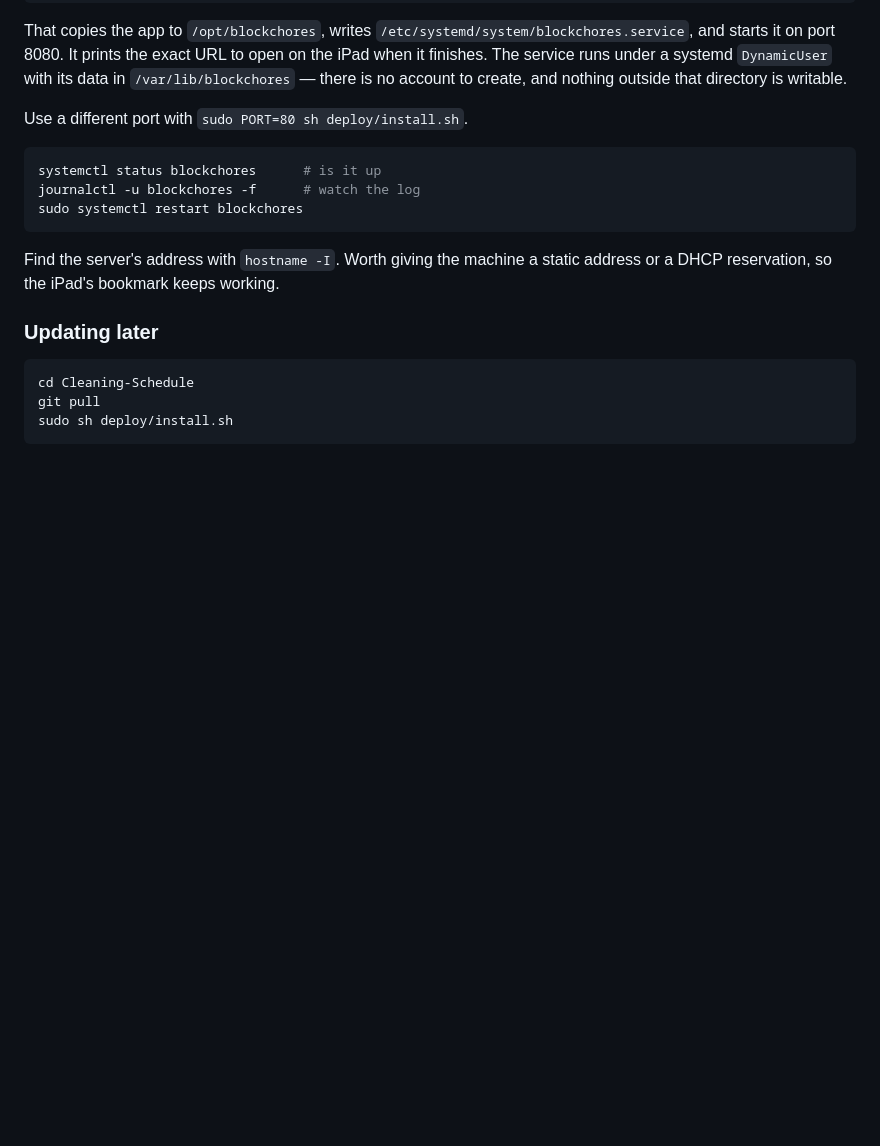
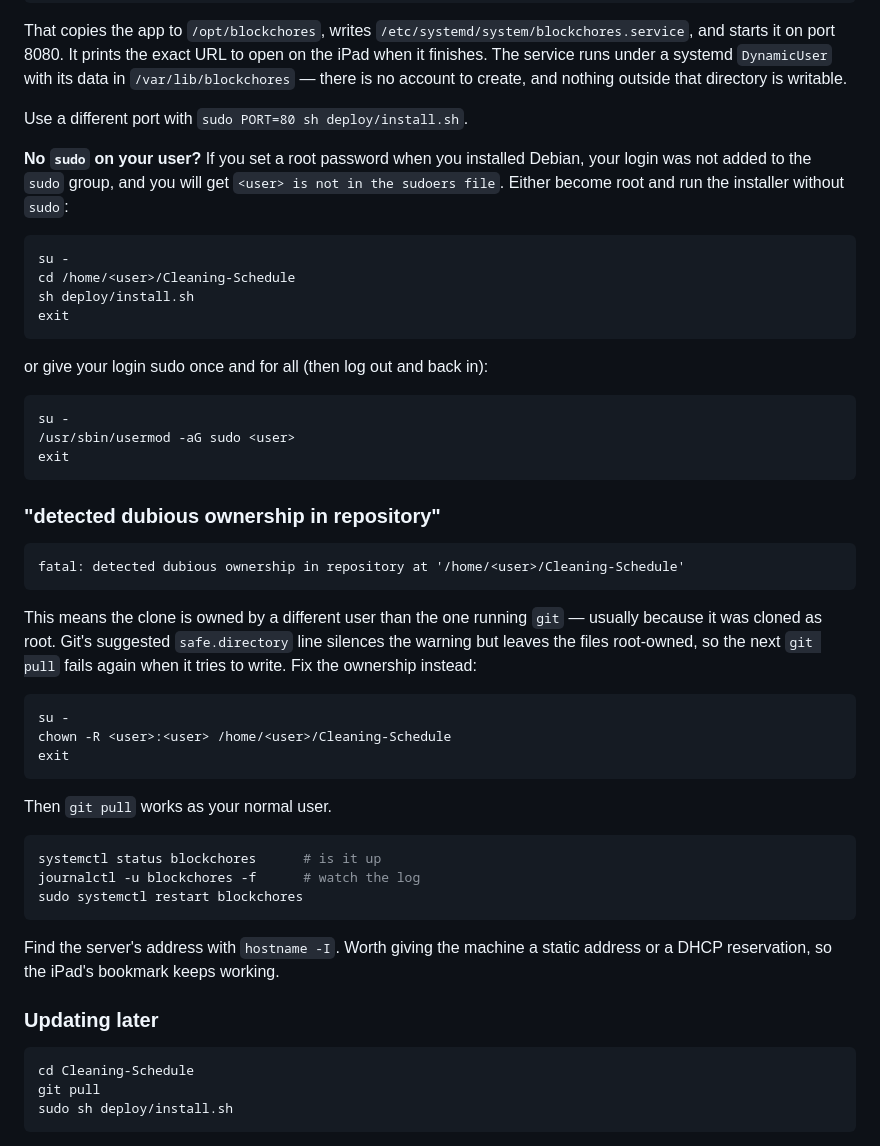
Before and after one commit to brandonbrower01-blip/Cleaning-Schedule, a Markdown page: README.md, the part around the change. Drawn GitHub-style; blank space fills up the shorter version.

Commit message:
Document the no-sudo and dubious-ownership cases
Debian does not add the first user to the sudo group when a root password
is set during installation, which is the default path, so `sudo sh
deploy/install.sh` fails with "not in the sudoers file" on a stock box.
Document running the installer as root instead, and how to grant sudo.

Also document the "detected dubious ownership" error from a repository
cloned as root, and note that git's own suggested safe.directory line only
hides it: the files stay root-owned, so the next pull fails on the write.
Fixing the ownership is the actual repair.

Co-Authored-By: Claude Opus 5 <noreply@anthropic.com>
Claude-Session: https://claude.ai/code/session_01WkTGRgis6LXzw2RfnPiPZD

````diff
--- a/README.md
+++ b/README.md
@@ -74,6 +74,45 @@ under a systemd `DynamicUser` with its data in `/var/lib/blockchores` — there
 is no account to create, and nothing outside that directory is writable.
 
 Use a different port with `sudo PORT=80 sh deploy/install.sh`.
+
+**No `sudo` on your user?** If you set a root password when you installed
+Debian, your login was not added to the `sudo` group, and you will get
+`<user> is not in the sudoers file`. Either become root and run the installer
+without `sudo`:
+
+```sh
+su -
+cd /home/<user>/Cleaning-Schedule
+sh deploy/install.sh
+exit
+```
+
+or give your login sudo once and for all (then log out and back in):
+
+```sh
+su -
+/usr/sbin/usermod -aG sudo <user>
+exit
+```
+
+### "detected dubious ownership in repository"
+
+```
+fatal: detected dubious ownership in repository at '/home/<user>/Cleaning-Schedule'
+```
+
+This means the clone is owned by a different user than the one running `git` —
+usually because it was cloned as root. Git's suggested `safe.directory` line
+silences the warning but leaves the files root-owned, so the next `git pull`
+fails again when it tries to write. Fix the ownership instead:
+
+```sh
+su -
+chown -R <user>:<user> /home/<user>/Cleaning-Schedule
+exit
+```
+
+Then `git pull` works as your normal user.
 
 ```sh
 systemctl status blockchores      # is it up
````
